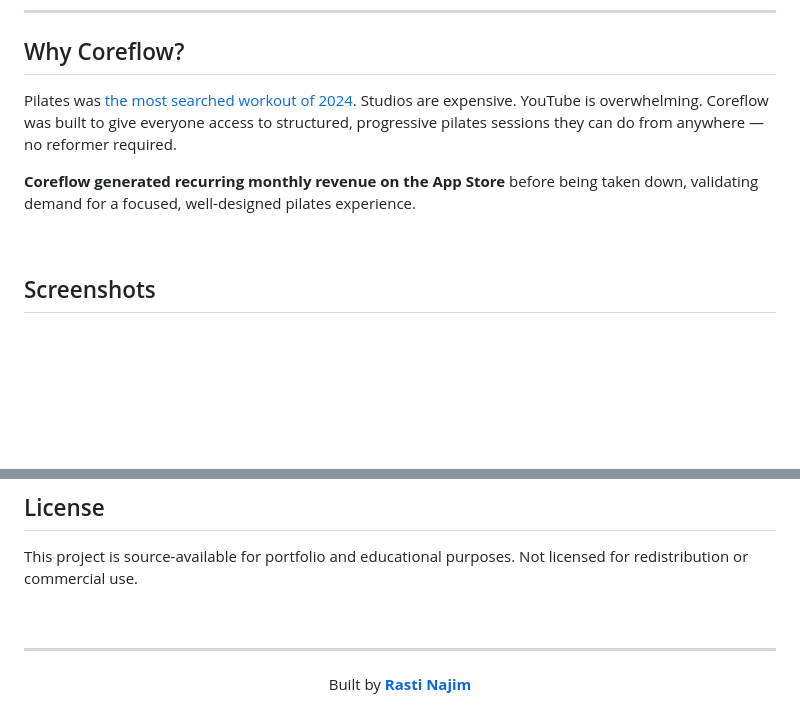
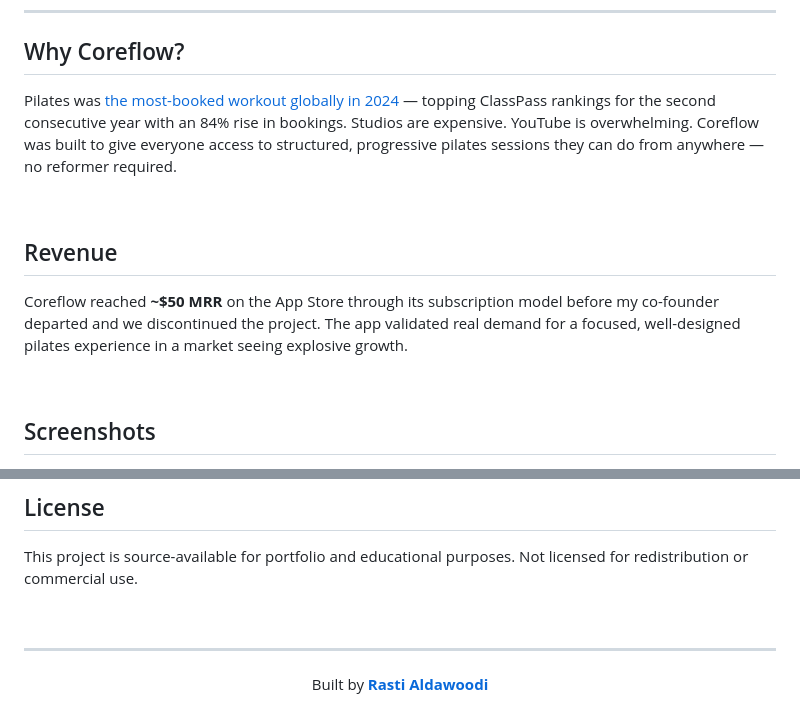
Before and after one commit to rasti-najim/coreflow, a Markdown page: README.md, 2 parts joined by grey strips. Drawn GitHub-style; blank space fills up the shorter version.

Commit message:
Update README with revenue section, verified pilates source, and author name
Co-Authored-By: Claude Opus 4.6 <noreply@anthropic.com>

```diff
--- a/README.md
+++ b/README.md
@@ -29,9 +29,13 @@ A beautifully crafted iOS app for guided pilates workouts, progress tracking, an
 
 ## Why Coreflow?
 
-Pilates was [the most searched workout of 2024](https://www.google.com/trends). Studios are expensive. YouTube is overwhelming. Coreflow was built to give everyone access to structured, progressive pilates sessions they can do from anywhere — no reformer required.
+Pilates was [the most-booked workout globally in 2024](https://insider.fitt.co/pilates-2024s-most-popular-workout/) — topping ClassPass rankings for the second consecutive year with an 84% rise in bookings. Studios are expensive. YouTube is overwhelming. Coreflow was built to give everyone access to structured, progressive pilates sessions they can do from anywhere — no reformer required.
 
-**Coreflow generated recurring monthly revenue on the App Store** before being taken down, validating demand for a focused, well-designed pilates experience.
+<br />
+
+## Revenue
+
+Coreflow reached **~$50 MRR** on the App Store through its subscription model before my co-founder departed and we discontinued the project. The app validated real demand for a focused, well-designed pilates experience in a market seeing explosive growth.
 
 <br />
 
@@ -202,6 +206,6 @@ This project is source-available for portfolio and educational purposes. Not lic
 
 <div align="center">
 
-Built by [**Rasti Najim**](https://github.com/rasti-najim)
+Built by [**Rasti Aldawoodi**](https://github.com/rasti-najim)
 
 </div>
```
